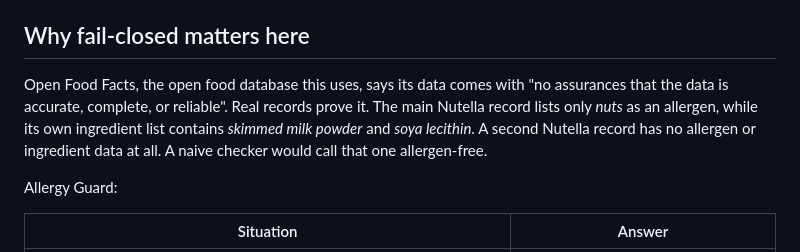
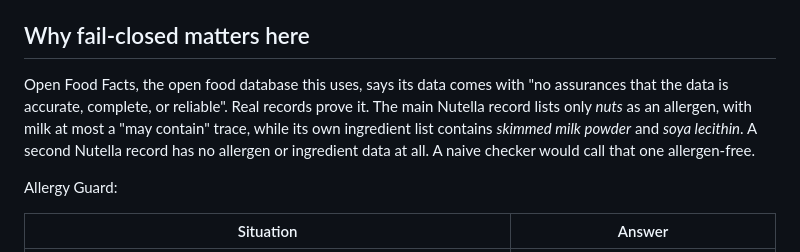
Before and after one commit to Quillrun/allergy-crosscheck, a Markdown page: README.md, the part around the change. GitHub-like rendering.

```diff
--- a/README.md
+++ b/README.md
@@ -11,7 +11,7 @@ It is built around one rule: **when the data is missing, ambiguous or the lookup
 
 ## Why fail-closed matters here
 
-Open Food Facts, the open food database this uses, says its data comes with "no assurances that the data is accurate, complete, or reliable". Real records prove it. The main Nutella record lists only *nuts* as an allergen, while its own ingredient list contains *skimmed milk powder* and *soya lecithin*. A second Nutella record has no allergen or ingredient data at all. A naive checker would call that one allergen-free.
+Open Food Facts, the open food database this uses, says its data comes with "no assurances that the data is accurate, complete, or reliable". Real records prove it. The main Nutella record lists only *nuts* as an allergen, with milk at most a "may contain" trace, while its own ingredient list contains *skimmed milk powder* and *soya lecithin*. A second Nutella record has no allergen or ingredient data at all. A naive checker would call that one allergen-free.
 
 Allergy Guard:
 
```
Also changed, not shown: docs/SUBMISSION.md (+34 -5 lines).
